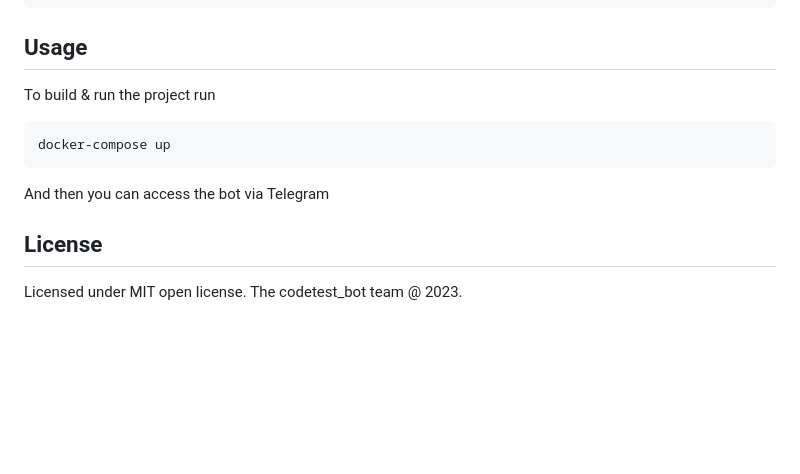
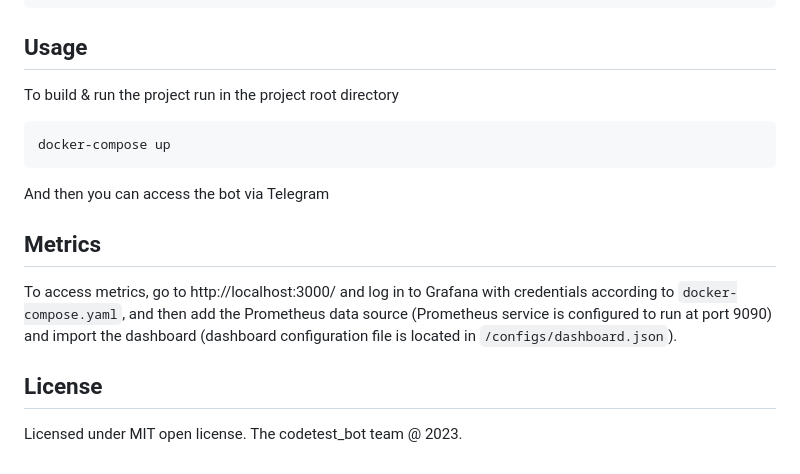
Before and after one commit to NAD777/leetforces, a Markdown page: README.md, the part around the change printed below. GitHub-like rendering; blank space fills up the shorter version.

````diff
--- a/README.md
+++ b/README.md
@@ -63,14 +62,17 @@ BOT_TOKEN=<insert_your_token_here>
 ```
 
 ## Usage
-
-To build & run the project run
+To build & run the project run in the project root directory
 ```bash
 docker-compose up
 ```
 And then you can access the bot via Telegram
 
+## Metrics
+To access metrics, go to http://localhost:3000/ and log in to Grafana with credentials according to
+`docker-compose.yaml`, and then add the Prometheus data source (Prometheus service is configured to run at port 9090)
+and import the dashboard (dashboard configuration file is located in `/configs/dashboard.json`).
+
 ## License
-
 Licensed under MIT open license.
 The codetest_bot team @ 2023.
````
Also changed, not shown: other parts of README.md (+0 -1 lines).
